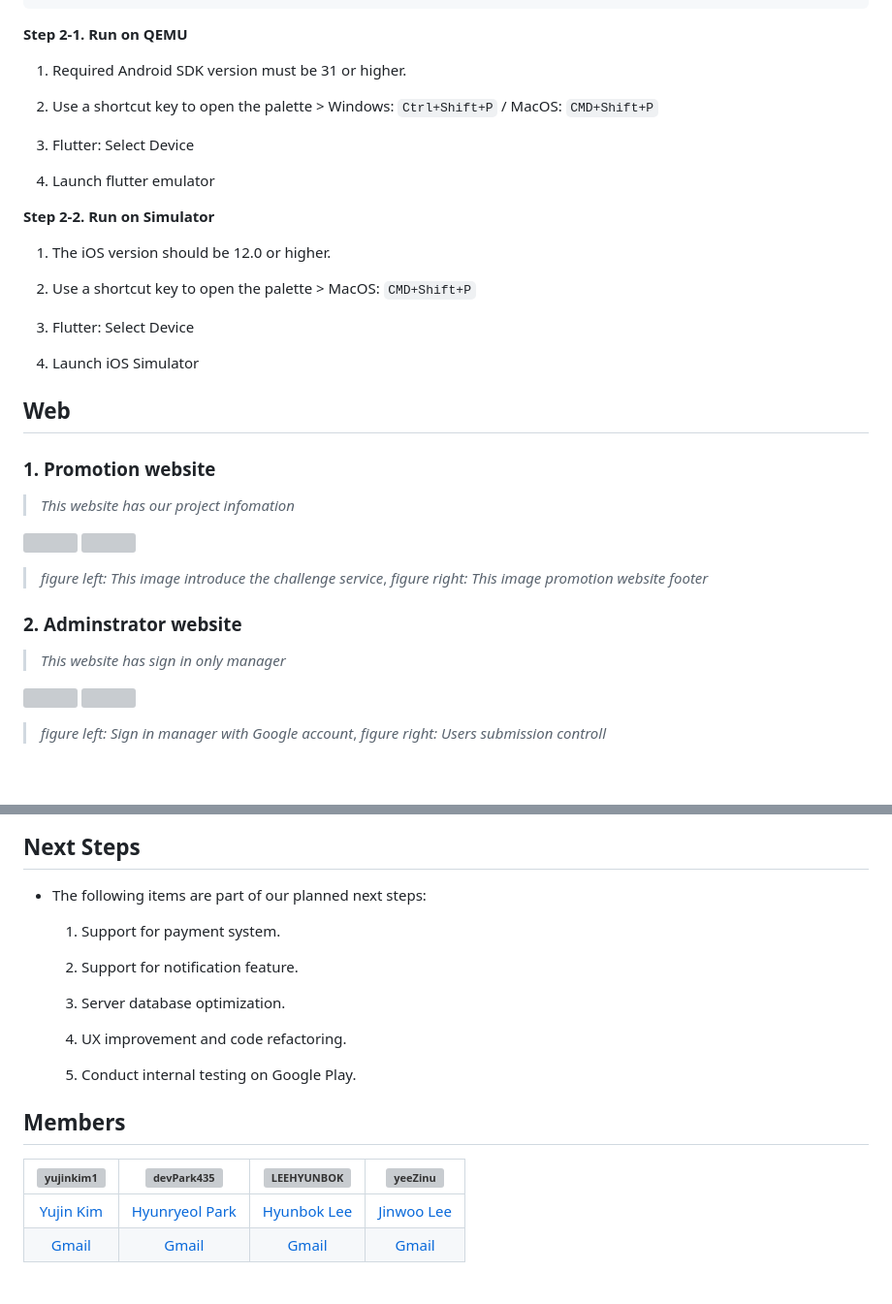
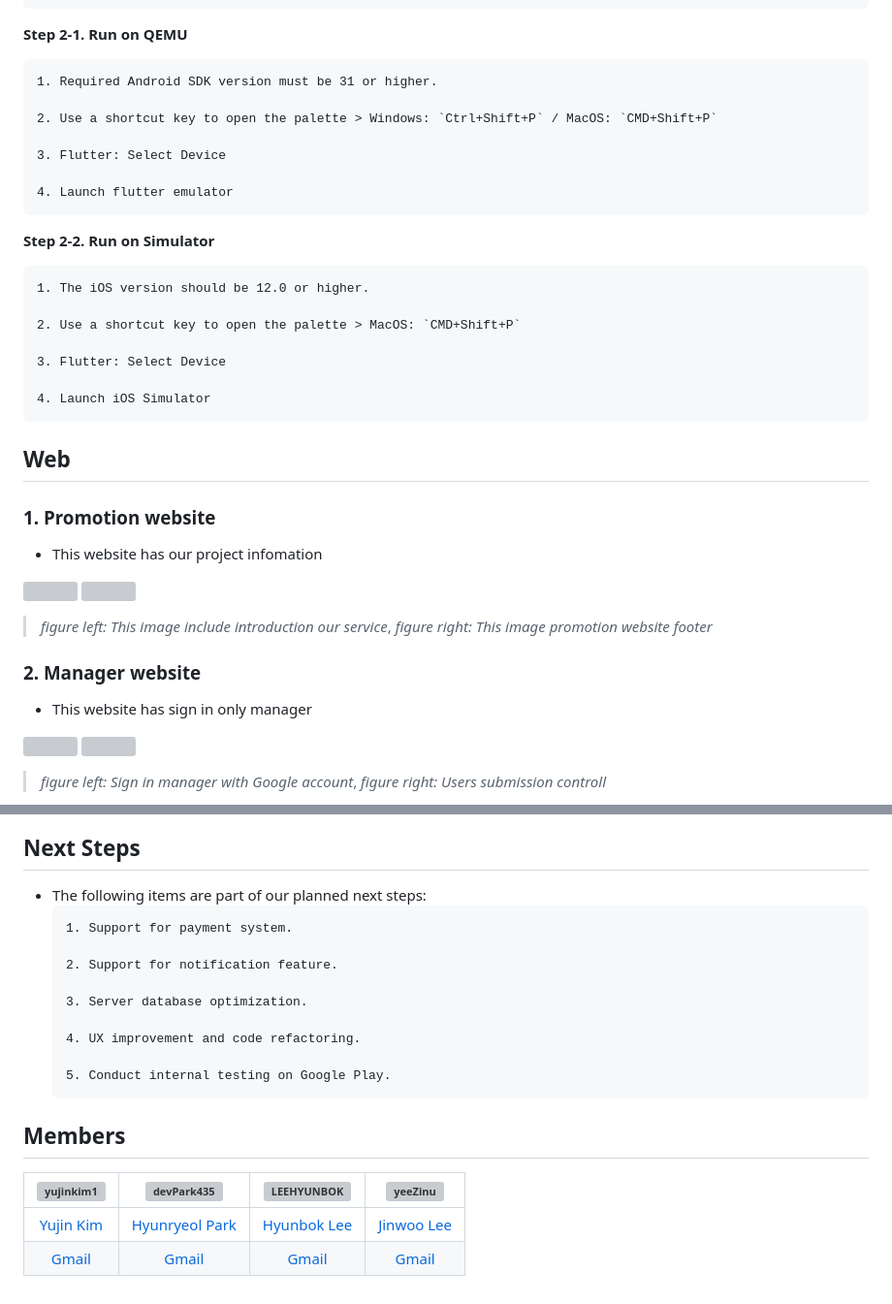
Before and after one commit to GDG-on-Campus-SKHU/98developers-flutter-app, a Markdown page: README.md, 2 parts joined by grey strips. Shown at 97% size. Drawn GitHub-style; blank space fills up the shorter version; grey boxes are pictures that could not be loaded.

````diff
--- a/README.md
+++ b/README.md
@@ -61,6 +61,8 @@ $ flutter doctor -v
 ```
 
 **Step 2-1. Run on QEMU**
+
+  ```[tasklist]
   1. Required Android SDK version must be 31 or higher.
 
   2. Use a shortcut key to open the palette > Windows: `Ctrl+Shift+P` / MacOS: `CMD+Shift+P`
@@ -68,9 +70,10 @@ $ flutter doctor -v
   3. Flutter: Select Device
 
   4. Launch flutter emulator
+  ```
 
 **Step 2-2. Run on Simulator**
-
+  ```[tasklist]
   1. The iOS version should be 12.0 or higher.
 
   2. Use a shortcut key to open the palette > MacOS: `CMD+Shift+P`
@@ -78,21 +81,22 @@ $ flutter doctor -v
   3. Flutter: Select Device
 
   4. Launch iOS Simulator
-
+  ```
 ## Web
 
 ### 1. Promotion website
-> *This website has our project infomation*
+- This website has our project infomation
+
 <p align="left">
   <img width="450" src="https://user-images.githubusercontent.com/26790710/228415544-ef26197b-3d21-4b0b-871e-1e5461e1e09d.png" />
   <img width="450" src="https://user-images.githubusercontent.com/26790710/228424140-82c546d9-b454-4bf4-a380-1e361ead046e.png" />
 </p>
 
-> *figure left: This image introduce the challenge service*,
+> *figure left: This image include introduction our service*,
 > *figure right: This image promotion website footer*
 
-### 2. Adminstrator website
-> *This website has sign in only manager*
+### 2. Manager website
+- This website has sign in only manager
 
 <p align="left">
   <img width="450" src="https://user-images.githubusercontent.com/26790710/228424159-d0894449-86a8-4ca2-8630-7d944a41abe2.png" />
@@ -164,7 +168,7 @@ $ flutter doctor -v
 
 ## Next Steps
 - The following items are part of our planned next steps:
-
+  ```[tasklist]
   1. Support for payment system.
 
   2. Support for notification feature.
@@ -174,5 +178,5 @@ $ flutter doctor -v
   4. UX improvement and code refactoring.
 
   5. Conduct internal testing on Google Play.
-
+  ```
 ## Members
````
Also changed, not shown: other parts of README.md (+9 -9 lines).
